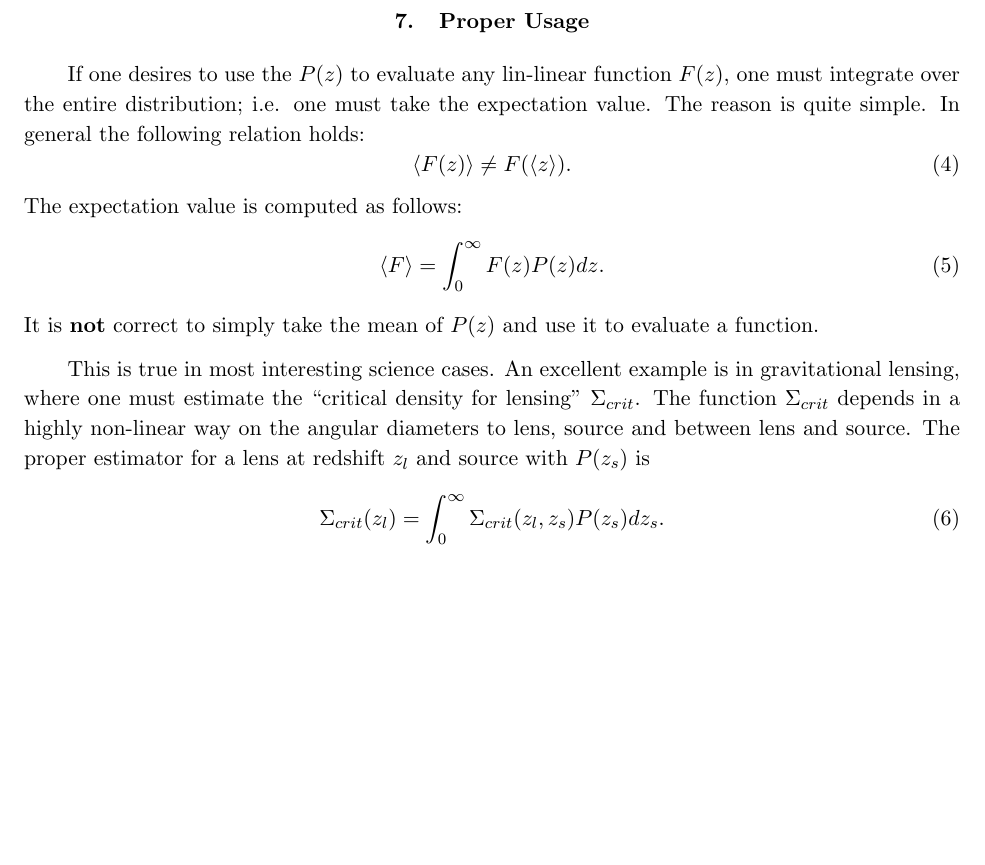
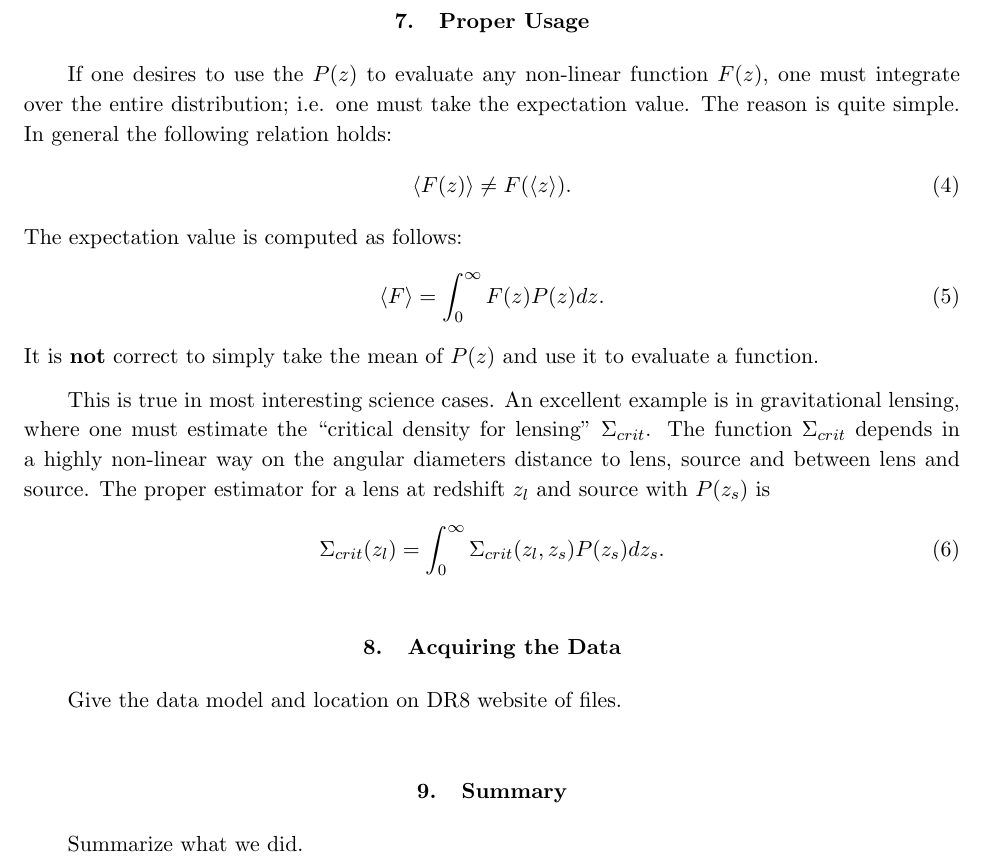
Before and after one commit to esheldon/latex, a LaTeX paper (photoz-dr8/photoz-dr8.tex): part of page 9 of 12, cut so that both start at the same text, the shorter picture padded with empty space. Compiled offline with pdfLaTeX.

Commit message:
working on zphot text

```diff
--- a/photoz-dr8/photoz-dr8.tex
+++ b/photoz-dr8/photoz-dr8.tex
@@ -478,7 +478,7 @@ using a neural network or nearest-neighbor polynomial based approach
 
 \section{Proper Usage} \label{sec:usage}
 
-If one desires to use the $P(z)$ to evaluate any lin-linear function $F(z)$,
+If one desires to use the $P(z)$ to evaluate any non-linear function $F(z)$,
 one must integrate over the entire distribution; i.e. one must take the
 expectation value.  The reason is quite simple. In general the following
 relation holds:
@@ -495,12 +495,19 @@ a function.
 This is true in most interesting science cases.  An excellent example is in
 gravitational lensing, where one must estimate the ``critical density for
 lensing'' $\Sigma_{crit}$.  The function $\Sigma_{crit}$ depends in a highly
-non-linear way on the angular diameters to lens, source and between lens and
-source.  The proper estimator for a lens at redshift $z_{l}$ and source with
-$P(z_s)$ is
+non-linear way on the angular diameters distance to lens, source and between
+lens and source.  The proper estimator for a lens at redshift $z_{l}$ and
+source with $P(z_s)$ is
 \begin{equation}
 \Sigma_{crit}(z_l) = \int_{0}^{\infty} \Sigma_{crit}(z_l, z_s) P(z_s) dz_s.
 \end{equation}
+
+\section{Acquiring the Data}
+
+Give the data model and location on DR8 website of files.
+
+\section{Summary}
+Summarize what we did.
 
 \bibliographystyle{apj}
 % Bib database
```
